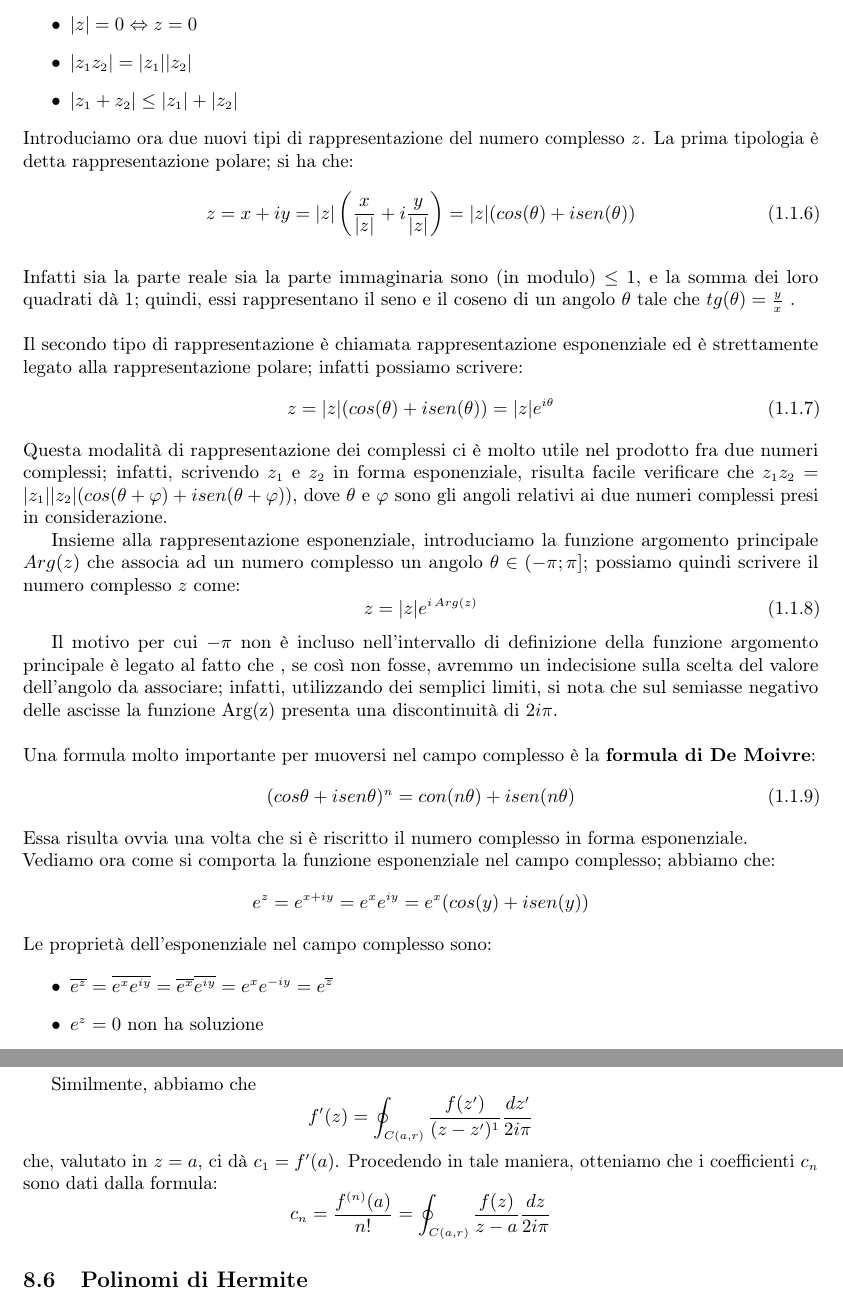
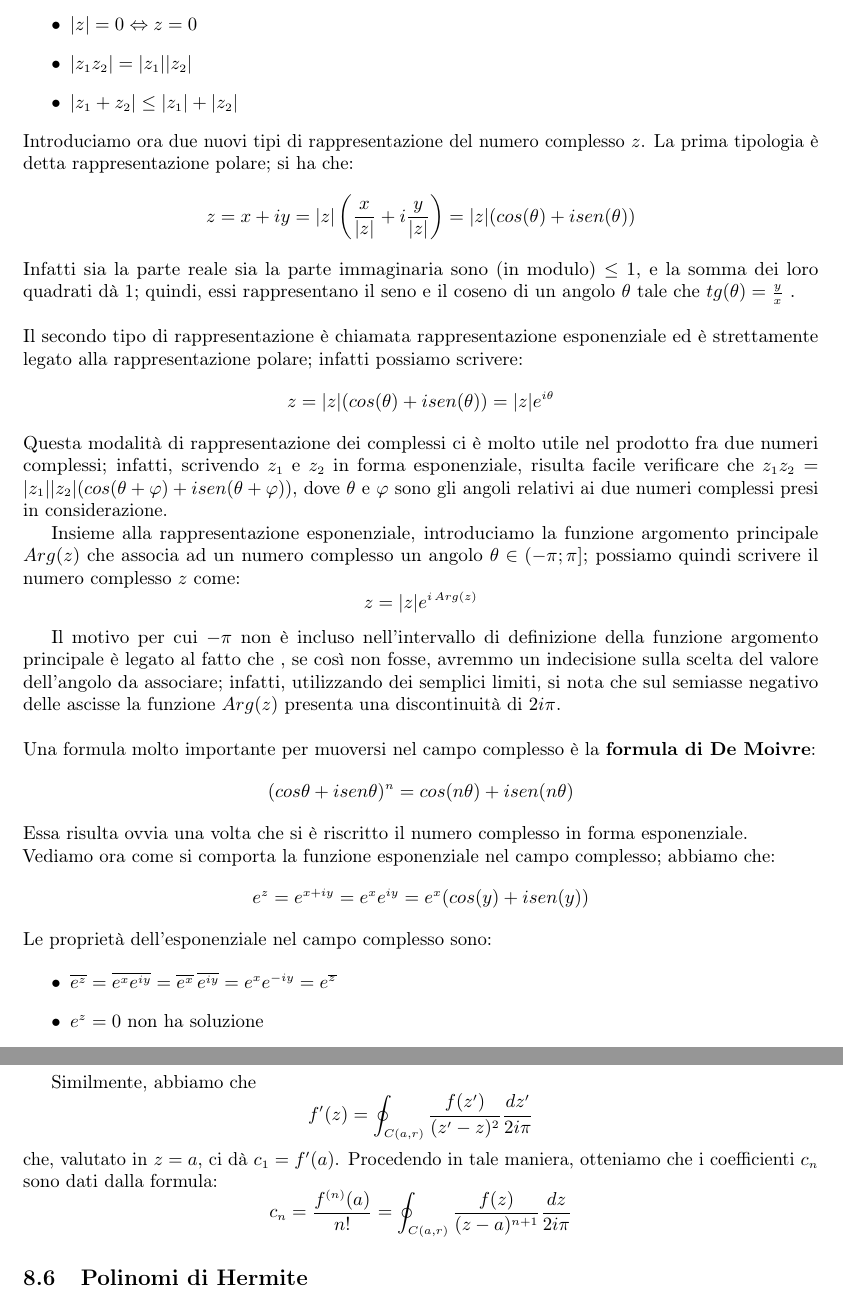
Before and after one commit to stegaro/metodi, a LaTeX book (Metodi_appunti.tex, which reads introduzione.tex, serie.tex): two parts of pages 5 and 27 of 65, joined at a grey line, cut so that both start at the same text. Compiled offline with pdfLaTeX.

Commit message:
Primo commit del nuovo corso; d'ora in poi cercherò di modificare il tutto direttamente da qua, in modo tale da non fare casino con dropbox.

```diff
--- a/introduzione.tex
+++ b/introduzione.tex
@@ -75,35 +65,28 @@ Vediamo ora alcune proprietà dei complessi:
 \end{itemize}
 %%Regola del parallelogramma%%
 Introduciamo ora due nuovi tipi di rappresentazione del numero complesso $z$. La prima tipologia è detta rappresentazione polare; si ha che:
-\begin{equation}
-z=x+iy=|z| \left(\frac{x}{|z|}+i \frac{y}{|z|}\right)=|z|(cos(\theta) +i sen(\theta))
-\end{equation}\\Infatti sia la parte reale sia la parte immaginaria sono (in modulo) $\leq 1$, e la somma dei loro quadrati dà 1; quindi,  essi rappresentano il seno e il coseno di un angolo $\theta$ tale che $tg(\theta)=\frac{y}{x}$ .
+$$z=x+iy=|z| \left(\frac{x}{|z|}+i \frac{y}{|z|} \right) =|z|(cos(\theta) +i sen(\theta))$$
+Infatti sia la parte reale sia la parte immaginaria sono (in modulo) $\leq 1$, e la somma dei loro quadrati dà 1; quindi,  essi rappresentano il seno e il coseno di un angolo $\theta$ tale che $tg(\theta)=\frac{y}{x}$ .
 \\
 \\
 Il secondo tipo di rappresentazione è chiamata rappresentazione esponenziale ed è strettamente legato alla rappresentazione polare; infatti possiamo scrivere:
-\begin{equation}
-z=|z| (cos(\theta) +i sen(\theta))=|z| e^{i \theta}
-\end{equation}
+$$z=|z| (cos(\theta) +i sen(\theta))=|z| e^{i \theta}$$
 Questa modalità di rappresentazione dei complessi ci è molto utile nel prodotto fra due numeri complessi; infatti, scrivendo $z_1$ e $z_2$ in forma esponenziale, risulta facile verificare che $z_1 z_2=|z_1||z_2|(cos(\theta + \phi) +i sen(\theta + \phi))$, dove $\theta$ e $\phi$ sono gli angoli relativi ai due numeri complessi presi in considerazione.
 
 Insieme alla rappresentazione esponenziale, introduciamo la funzione argomento principale $Arg(z)$ che associa ad un numero complesso un angolo $\theta \in (-\pi;\pi]$; possiamo quindi scrivere il numero complesso $z$ come:
-\begin{equation}
-z=|z| e^{i \, Arg(z)}
-\end{equation}
+$$z=|z| e^{i \, Arg(z)}$$
 
-Il motivo per cui $-\pi$ non è incluso nell'intervallo di definizione della funzione argomento principale è legato al fatto che , se così non fosse, avremmo un indecisione sulla scelta del valore dell'angolo da associare; infatti, utilizzando dei semplici limiti, si nota che sul semiasse negativo delle ascisse la funzione Arg(z) presenta una discontinuità di $2i\pi$.
+Il motivo per cui $-\pi$ non è incluso nell'intervallo di definizione della funzione argomento principale è legato al fatto che , se così non fosse, avremmo un indecisione sulla scelta del valore dell'angolo da associare; infatti, utilizzando dei semplici limiti, si nota che sul semiasse negativo delle ascisse la funzione $Arg(z)$ presenta una discontinuità di $2i\pi$.
 \\
 \\
 Una formula molto importante per muoversi nel campo complesso è la \textbf{formula di De Moivre}:
-\begin{equation}
-(cos\theta + i sen\theta)^n =con(n\theta) + i sen(n\theta)
-\end{equation}
+$$(cos\theta + i sen\theta)^n =cos(n\theta) + i sen(n\theta)$$
 Essa risulta ovvia una volta che si è riscritto il numero complesso in forma esponenziale.\\Vediamo ora come si comporta la funzione esponenziale nel campo complesso; abbiamo che:
 $$e^z=e^{x+iy}=e^x e^{iy} =e^x (cos(y)+isen(y))$$
 Le proprietà dell'esponenziale nel campo complesso sono:
 
 \begin{itemize}
-\item $\overline{e^z}=\overline{e^x e^{iy}}=\overline{e^x} \overline{e^{iy}} =e^x e^{-iy} =e^ {\overline{z}}$
+\item $\overline{e^z}=\overline{e^x e^{iy}}=\overline{e^x} \, \overline{e^{iy}} =e^x e^{-iy} =e^ {\overline{z}}$
 \item $e^z =0$ non ha soluzione
 \item $e^{z+2i\pi}=e^z$ cioè l'esponenziale è una funzione periodica sull'asse immaginario
 \end{itemize}
--- a/serie.tex
+++ b/serie.tex
@@ -143,9 +143,9 @@ $$f(z)=\oint_{C(a,r)} \frac{f(z')}{z'-z} \frac{dz'}{2 i \pi}$$
 che, valutato in $z=a$, ci dà $c_0$, cioè $c_0=f(a)$.
 \clearpage
 Similmente, abbiamo che
-$$f'(z)=\oint_{C(a,r)} \frac{f(z')}{(z-z')^1} \frac{dz'}{2 i \pi}$$
+$$f'(z)=\oint_{C(a,r)} \frac{f(z')}{(z'-z)^2} \frac{dz'}{2 i \pi}$$
 che, valutato in $z=a$, ci dà $c_1=f'(a)$. Procedendo in tale maniera, otteniamo che i coefficienti $c_n$ sono dati dalla formula:
-$$c_n=\frac{f^{(n)}(a)}{n!}=\oint_{C(a,r)} \frac{f(z)}{z-a} \frac{dz}{2 i \pi}$$
+$$c_n=\frac{f^{(n)}(a)}{n!}=\oint_{C(a,r)} \frac{f(z)}{(z-a)^{n+1}} \frac{dz}{2 i \pi}$$
 
 \section{Polinomi di Hermite}
 
```
Also changed, not shown: completezza-C.tex (+1 -1 lines), funzioni-intere.tex (+2 -2 lines), mobius.tex (+1 -1 lines), spazi-hilbert.tex (+1 -1 lines), variabile-complessa.tex (+2 -2 lines), introduzione.tex (22 more changed lines), serie.tex (6 more changed lines).
